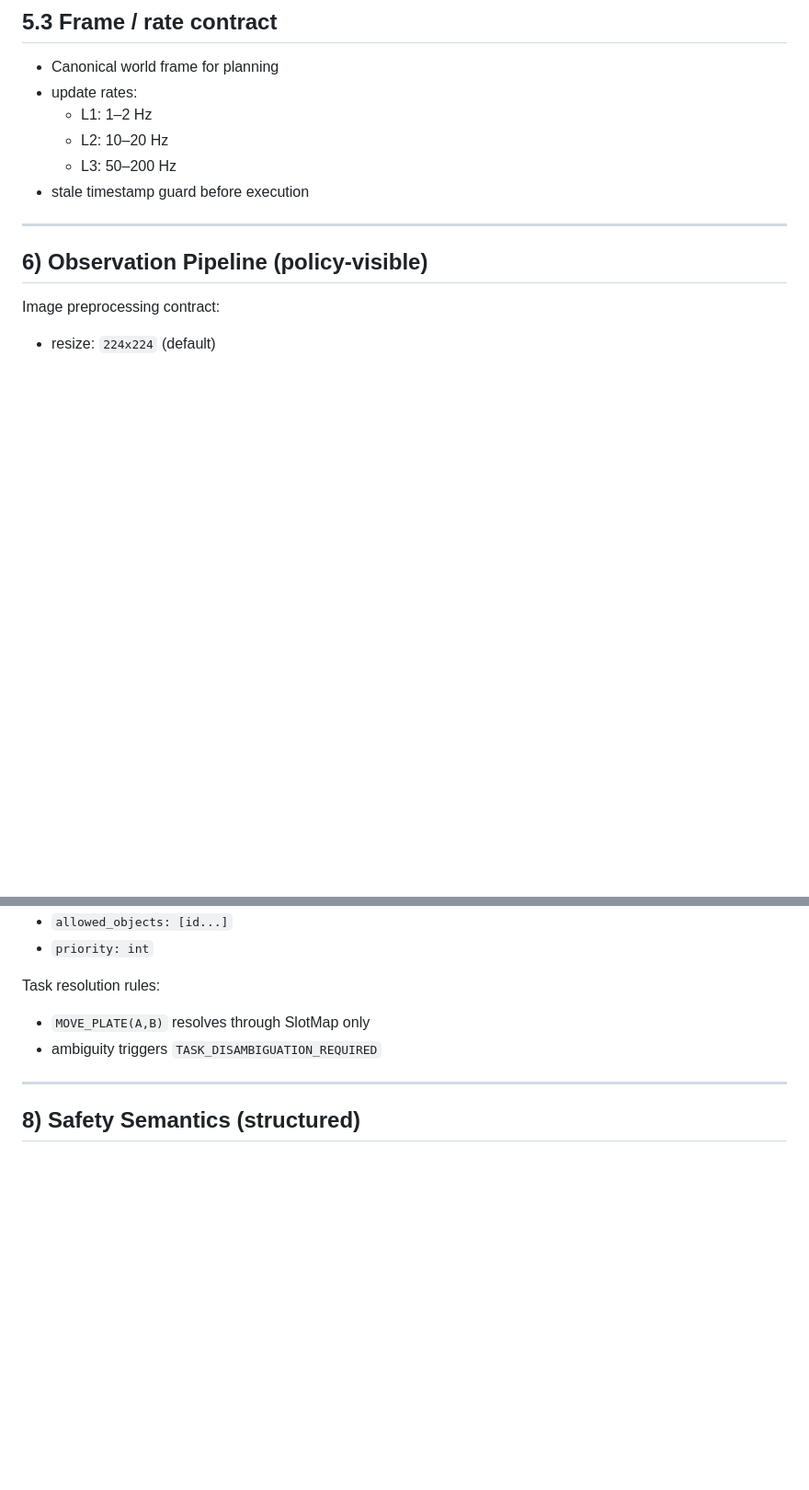
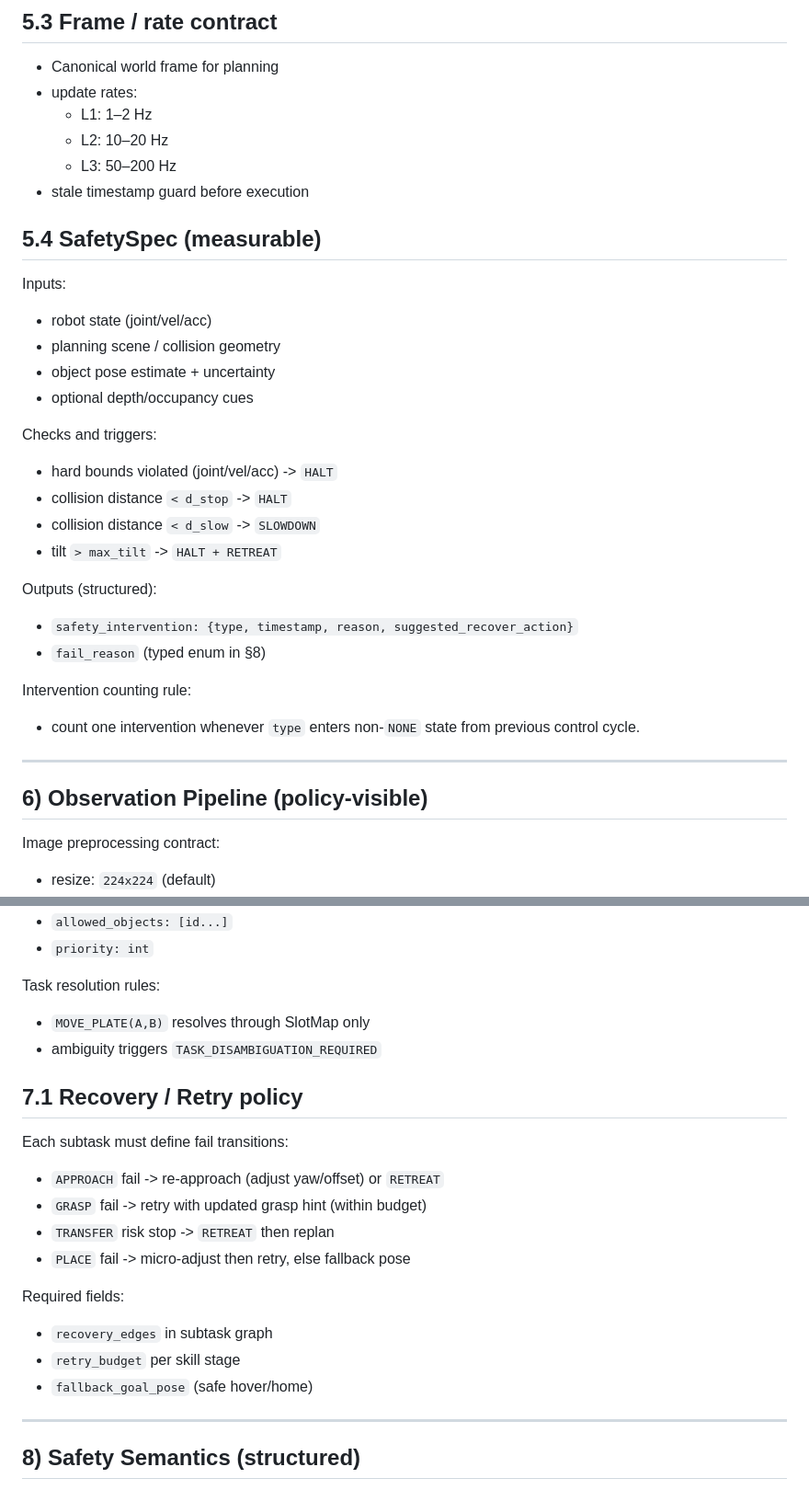
Before and after one commit to jerry102102102/RL_brain_trainer, a Markdown page: docs/V5_KITCHEN_IMPLEMENTATION_PLAN.md, 2 parts joined by grey strips. Shown at 92% size. GitHub-like rendering; blank space fills up the shorter version.

```diff
--- a/docs/V5_KITCHEN_IMPLEMENTATION_PLAN.md
+++ b/docs/V5_KITCHEN_IMPLEMENTATION_PLAN.md
@@ -170,6 +173,26 @@ GT-only usage:
   - L3: 50–200 Hz
 - stale timestamp guard before execution
 
+## 5.4 SafetySpec (measurable)
+Inputs:
+- robot state (joint/vel/acc)
+- planning scene / collision geometry
+- object pose estimate + uncertainty
+- optional depth/occupancy cues
+
+Checks and triggers:
+- hard bounds violated (joint/vel/acc) -> `HALT`
+- collision distance `< d_stop` -> `HALT`
+- collision distance `< d_slow` -> `SLOWDOWN`
+- tilt `> max_tilt` -> `HALT + RETREAT`
+
+Outputs (structured):
+- `safety_intervention: {type, timestamp, reason, suggested_recover_action}`
+- `fail_reason` (typed enum in §8)
+
+Intervention counting rule:
+- count one intervention whenever `type` enters non-`NONE` state from previous control cycle.
+
 ---
 
 ## 6) Observation Pipeline (policy-visible)
@@ -206,6 +229,18 @@ GT never enters policy tensor in Phase-1.
 Task resolution rules:
 - `MOVE_PLATE(A,B)` resolves through SlotMap only
 - ambiguity triggers `TASK_DISAMBIGUATION_REQUIRED`
+
+## 7.1 Recovery / Retry policy
+Each subtask must define fail transitions:
+- `APPROACH` fail -> re-approach (adjust yaw/offset) or `RETREAT`
+- `GRASP` fail -> retry with updated grasp hint (within budget)
+- `TRANSFER` risk stop -> `RETREAT` then replan
+- `PLACE` fail -> micro-adjust then retry, else fallback pose
+
+Required fields:
+- `recovery_edges` in subtask graph
+- `retry_budget` per skill stage
+- `fallback_goal_pose` (safe hover/home)
 
 ---
 
```
Also changed, not shown: other parts of docs/V5_KITCHEN_IMPLEMENTATION_PLAN.md (+44 -3 lines).
